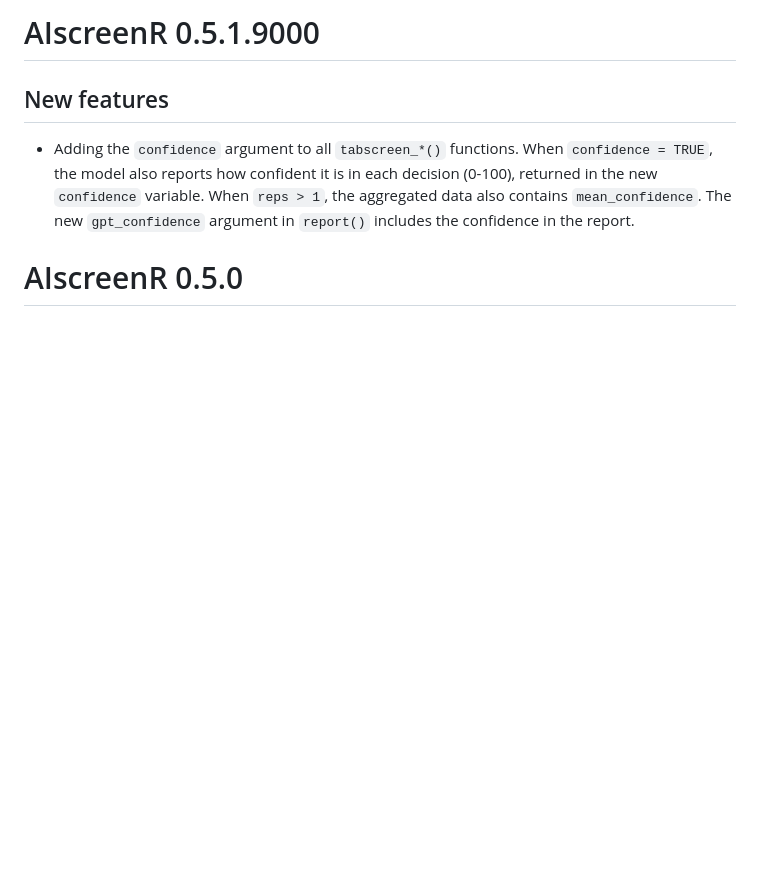
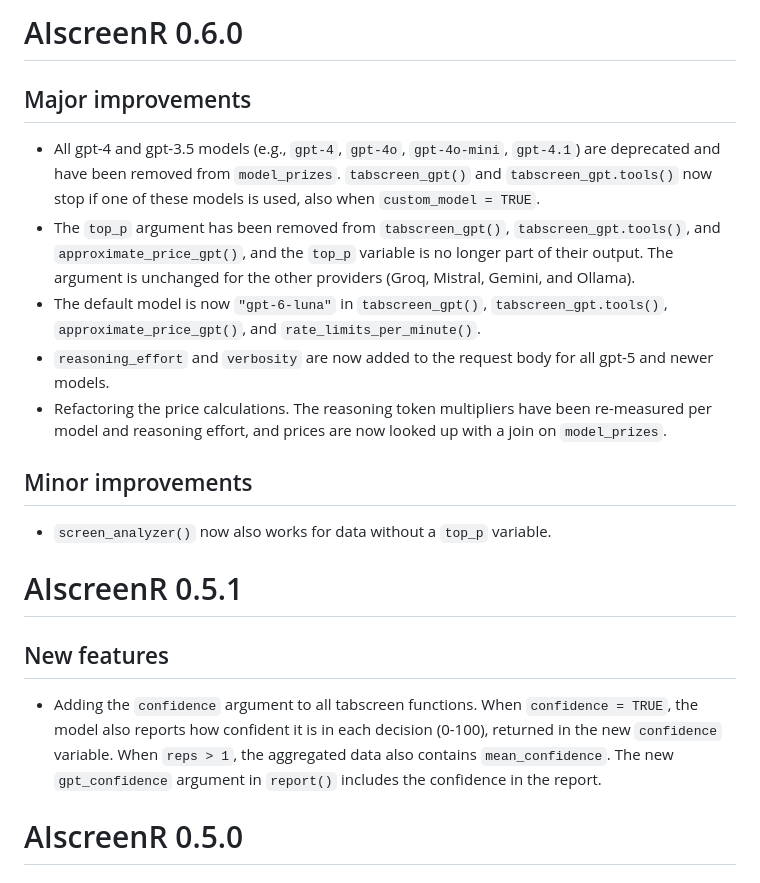
Before and after one commit to MikkelVembye/AIscreenR, a Markdown page: NEWS.md, the part around the change. Rendered like a GitHub page; blank space fills up the shorter version.

Commit message:
Update news

```diff
--- a/NEWS.md
+++ b/NEWS.md
@@ -1,7 +1,20 @@
-# AIscreenR 0.5.1.9000
+# AIscreenR 0.6.0
+
+## Major improvements
+* All gpt-4 and gpt-3.5 models (e.g., `gpt-4`, `gpt-4o`, `gpt-4o-mini`, `gpt-4.1`) are deprecated and have been removed from `model_prizes`. `tabscreen_gpt()` and `tabscreen_gpt.tools()` now stop if one of these models is used, also when `custom_model = TRUE`.
+* The `top_p` argument has been removed from `tabscreen_gpt()`, `tabscreen_gpt.tools()`, and `approximate_price_gpt()`, and the `top_p` variable is no longer part of their output. The argument is unchanged for the other providers (Groq, Mistral, Gemini, and Ollama).
+* The default model is now `"gpt-6-luna"` in `tabscreen_gpt()`, `tabscreen_gpt.tools()`, `approximate_price_gpt()`, and `rate_limits_per_minute()`.
+* `reasoning_effort` and `verbosity` are now added to the request body for all gpt-5 and newer models.
+* Refactoring the price calculations. The reasoning token multipliers have been re-measured per model and reasoning effort, and prices are now looked up with a join on `model_prizes`.
+
+## Minor improvements
+* `screen_analyzer()` now also works for data without a `top_p` variable.
+
+
+# AIscreenR 0.5.1
 
 ## New features
-* Adding the `confidence` argument to all `tabscreen_*()` functions. When `confidence = TRUE`, the model also reports how confident it is in each decision (0-100), returned in the new `confidence` variable. When `reps > 1`, the aggregated data also contains `mean_confidence`. The new `gpt_confidence` argument in `report()` includes the confidence in the report.
+* Adding the `confidence` argument to all tabscreen functions. When `confidence = TRUE`, the model also reports how confident it is in each decision (0-100), returned in the new `confidence` variable. When `reps > 1`, the aggregated data also contains `mean_confidence`. The new `gpt_confidence` argument in `report()` includes the confidence in the report.
 
 # AIscreenR 0.5.0
 
```
